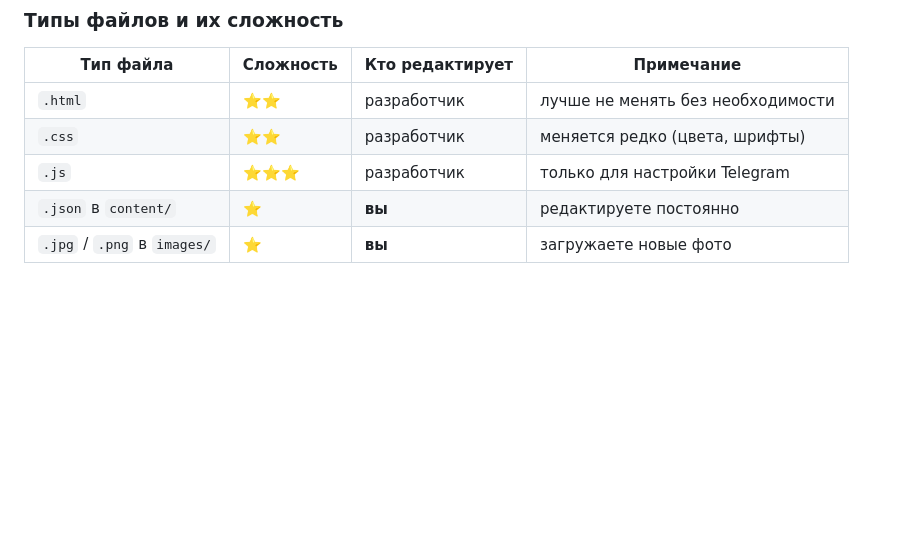
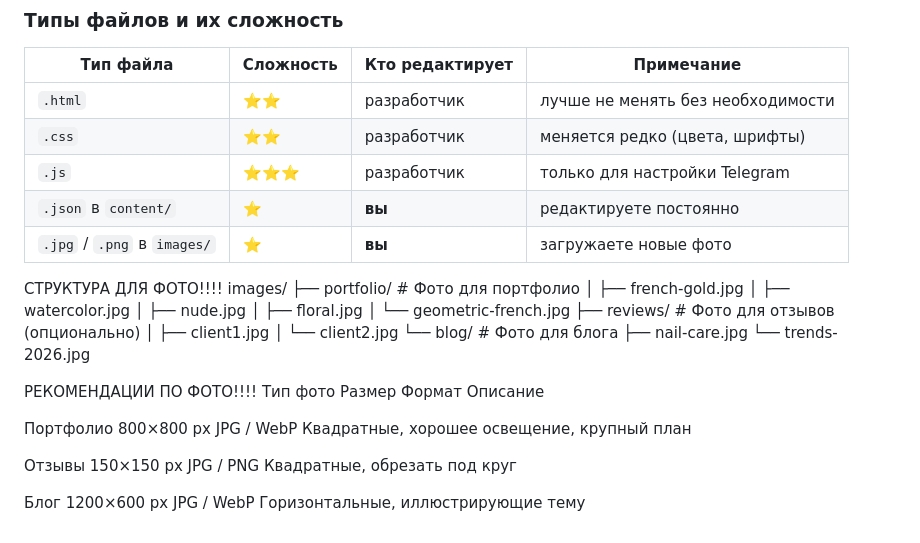
Before and after one commit to Murad-Garaev/nail-portfolio, a Markdown page: README.md, the part around the change. Rendered like a GitHub page; blank space fills up the shorter version.

```diff
--- a/README.md
+++ b/README.md
@@ -100,3 +100,27 @@
 | `.js`                      | ⭐⭐⭐      | разработчик     | только для настройки Telegram         |
 | `.json` в `content/`       | ⭐         | **вы**          | редактируете постоянно                |
 | `.jpg` / `.png` в `images/`| ⭐         | **вы**          | загружаете новые фото                 |
+
+СТРУКТУРА ДЛЯ ФОТО!!!!
+images/
+├── portfolio/          # Фото для портфолио
+│   ├── french-gold.jpg
+│   ├── watercolor.jpg
+│   ├── nude.jpg
+│   ├── floral.jpg
+│   └── geometric-french.jpg
+├── reviews/            # Фото для отзывов (опционально)
+│   ├── client1.jpg
+│   └── client2.jpg
+└── blog/               # Фото для блога
+    ├── nail-care.jpg
+    └── trends-2026.jpg
+
+ РЕКОМЕНДАЦИИ ПО ФОТО!!!!
+Тип фото	Размер	Формат	Описание
+
+Портфолио	800×800 px	JPG / WebP	Квадратные, хорошее освещение, крупный план
+
+Отзывы	150×150 px	JPG / PNG	Квадратные, обрезать под круг
+
+Блог	1200×600 px	JPG / WebP	Горизонтальные, иллюстрирующие тему
```
